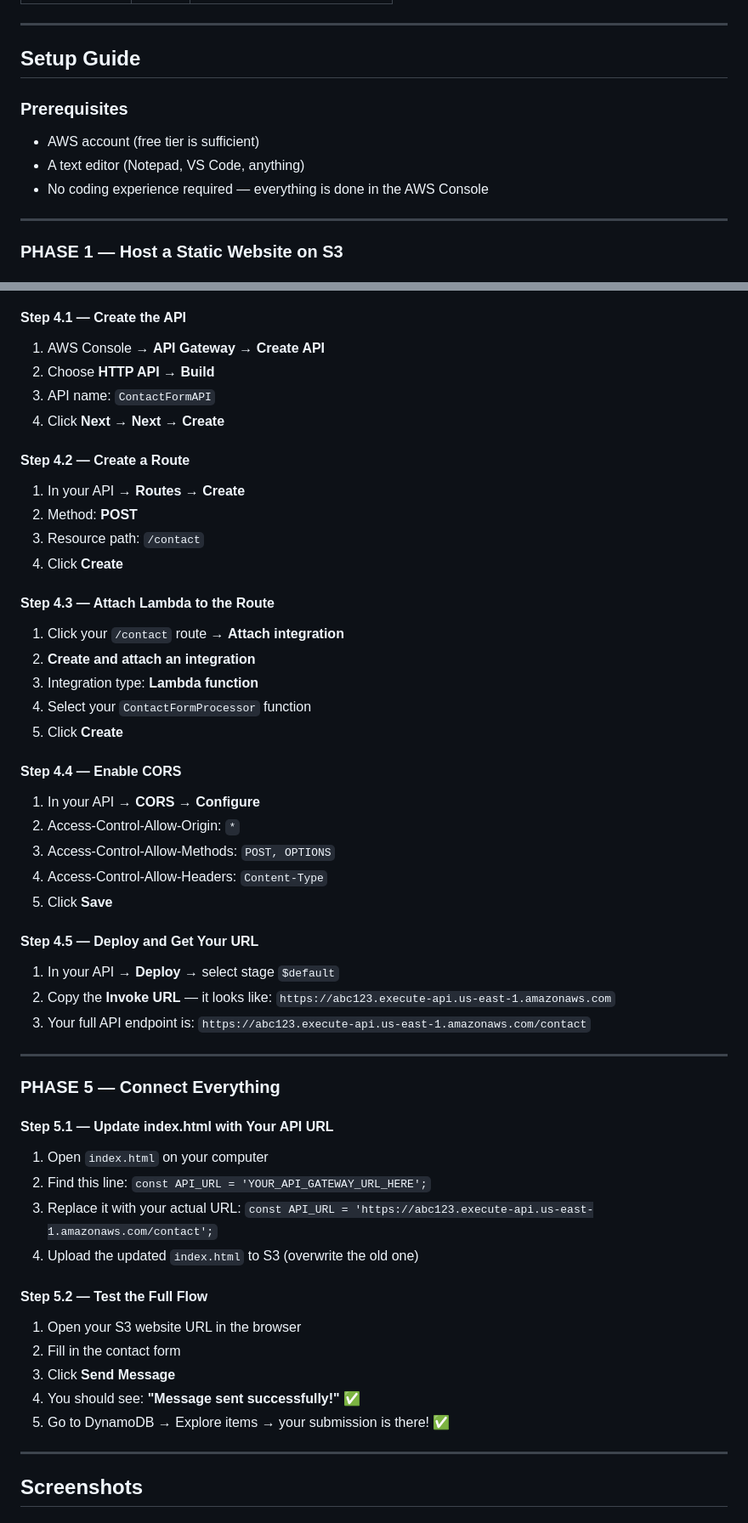
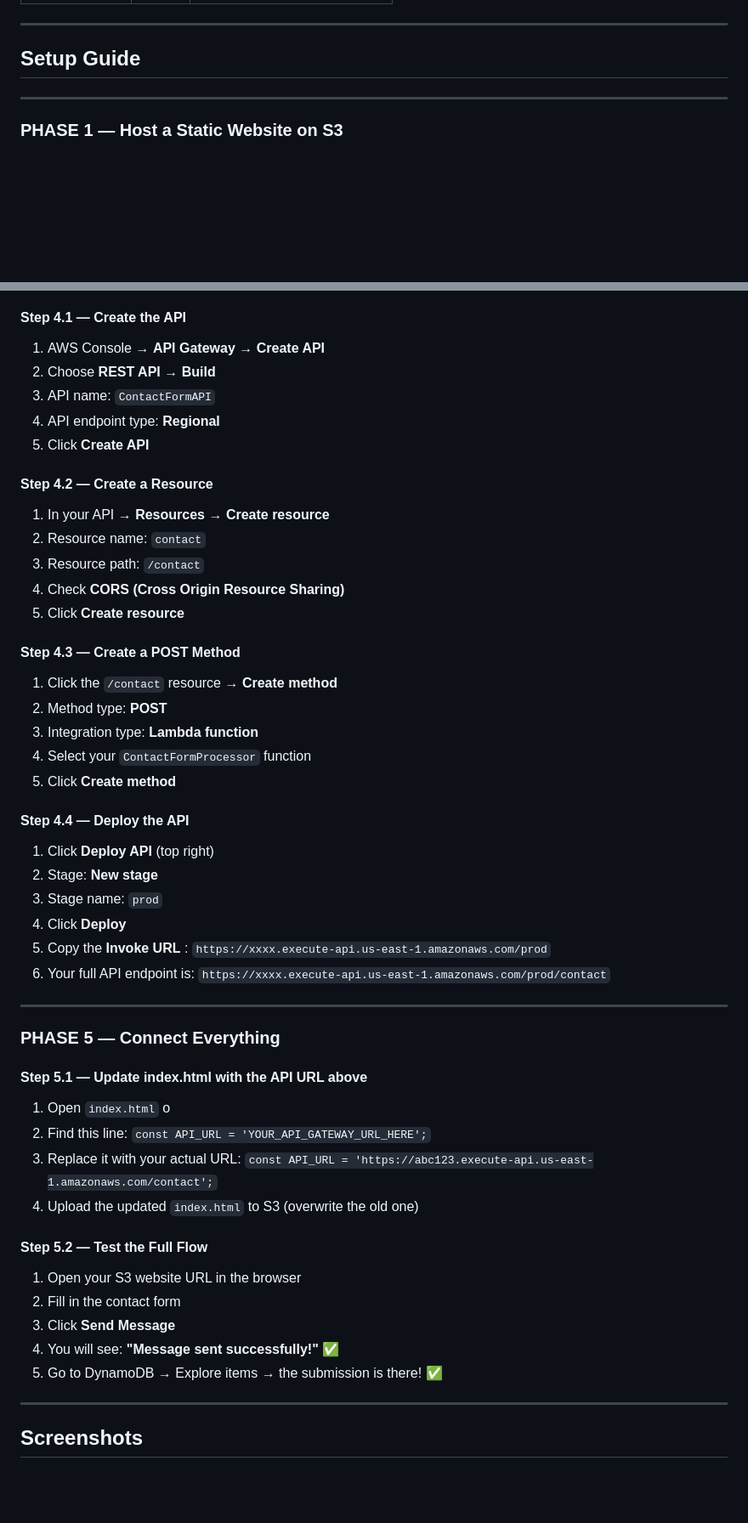
Before and after one commit to rukkylatunde2001/serverless-aws-contact-form-s3-lambda-dynamodb, a Markdown page: README.md, 2 parts joined by grey strips. Shown at 85% size. Drawn GitHub-style; blank space fills up the shorter version.

```diff
--- a/README.md
+++ b/README.md
@@ -56,11 +55,6 @@ Browser  ──HTTPS POST──►  API Gateway (/contact)  ──Trigger──
 
 ## Setup Guide
 
-### Prerequisites
-- AWS account (free tier is sufficient)
-- A text editor (Notepad, VS Code, anything)
-- No coding experience required — everything is done in the AWS Console
-
 ---
 
 ### PHASE 1 — Host a Static Website on S3
@@ -161,43 +153,41 @@ Replace the default code with the contents of `lambda_function.py` from this rep
 
 #### Step 4.1 — Create the API
 1. AWS Console → **API Gateway** → **Create API**
-2. Choose **HTTP API** → **Build**
+2. Choose **REST API** → **Build**
 3. API name: `ContactFormAPI`
-4. Click **Next** → **Next** → **Create**
+4. API endpoint type: **Regional**
+5. Click **Create API**
 
-#### Step 4.2 — Create a Route
-1. In your API → **Routes** → **Create**
-2. Method: **POST**
+#### Step 4.2 — Create a Resource
+1. In your API → **Resources** → **Create resource**
+2. Resource name: `contact`
 3. Resource path: `/contact`
-4. Click **Create**
+4. Check **CORS (Cross Origin Resource Sharing)**
+5. Click **Create resource**
 
-#### Step 4.3 — Attach Lambda to the Route
-1. Click your `/contact` route → **Attach integration**
-2. **Create and attach an integration**
+#### Step 4.3 — Create a POST Method
+1. Click the `/contact` resource → **Create method**
+2. Method type: **POST**
 3. Integration type: **Lambda function**
 4. Select your `ContactFormProcessor` function
-5. Click **Create**
+5. Click **Create method**
 
-#### Step 4.4 — Enable CORS
-1. In your API → **CORS** → **Configure**
-2. Access-Control-Allow-Origin: `*`
-3. Access-Control-Allow-Methods: `POST, OPTIONS`
-4. Access-Control-Allow-Headers: `Content-Type`
-5. Click **Save**
-
-#### Step 4.5 — Deploy and Get Your URL
-1. In your API → **Deploy** → select stage `$default`
-2. Copy the **Invoke URL** — it looks like:
-   `https://abc123.execute-api.us-east-1.amazonaws.com`
-3. Your full API endpoint is:
-   `https://abc123.execute-api.us-east-1.amazonaws.com/contact`
+#### Step 4.4 — Deploy the API
+1. Click **Deploy API** (top right)
+2. Stage: **New stage**
+3. Stage name: `prod`
+4. Click **Deploy**
+5. Copy the **Invoke URL** :
+   `https://xxxx.execute-api.us-east-1.amazonaws.com/prod`
+6. Your full API endpoint is:
+   `https://xxxx.execute-api.us-east-1.amazonaws.com/prod/contact`
 
 ---
 
 ### PHASE 5 — Connect Everything
 
-#### Step 5.1 — Update index.html with Your API URL
-1. Open `index.html` on your computer
+#### Step 5.1 — Update index.html with the API URL above
+1. Open `index.html` o
 2. Find this line: `const API_URL = 'YOUR_API_GATEWAY_URL_HERE';`
 3. Replace it with your actual URL:
    `const API_URL = 'https://abc123.execute-api.us-east-1.amazonaws.com/contact';`
@@ -207,8 +197,8 @@ Replace the default code with the contents of `lambda_function.py` from this rep
 1. Open your S3 website URL in the browser
 2. Fill in the contact form
 3. Click **Send Message**
-4. You should see: **"Message sent successfully!"** ✅
-5. Go to DynamoDB → Explore items → your submission is there! ✅
+4. You will see: **"Message sent successfully!"** ✅
+5. Go to DynamoDB → Explore items → the submission is there! ✅
 
 ---
 
```
Also changed, not shown: other parts of README.md (+2 -22 lines).
